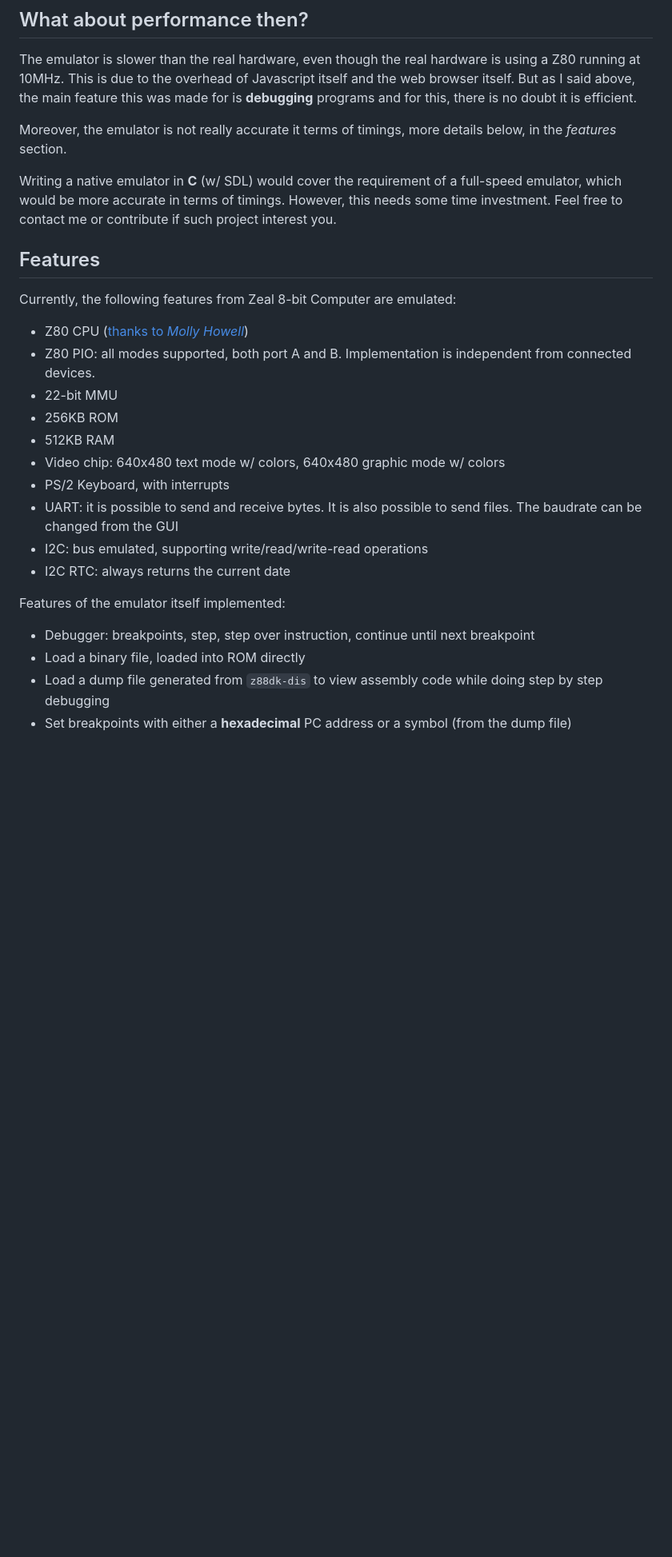
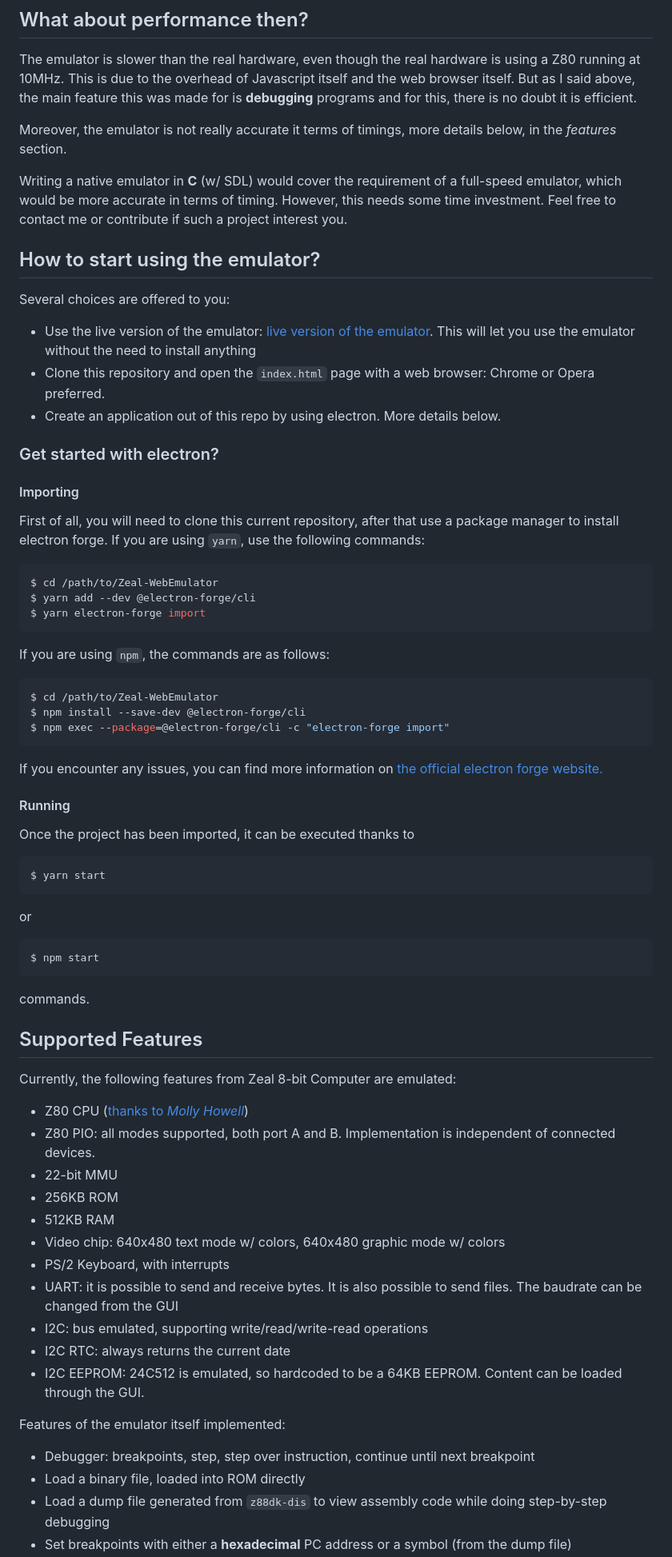
Before and after one commit to Zeal8bit/Zeal-WebEmulator, a Markdown page: README.md, the part around one of its changes. Shown at 80% size. GitHub-like rendering; blank space fills up the shorter version.

Commit message:
README: update TODO list and Electron app information

````diff
--- a/README.md
+++ b/README.md
@@ -67,14 +28,54 @@ The emulator is slower than the real hardware, even though the real hardware is
 
 Moreover, the emulator is not really accurate it terms of timings, more details below, in the *features* section.
 
-Writing a native emulator in **C** (w/ SDL) would cover the requirement of a full-speed emulator, which would be more accurate in terms of timings. However, this needs some time investment. Feel free to contact me or contribute if such project interest you.
+Writing a native emulator in **C** (w/ SDL) would cover the requirement of a full-speed emulator, which would be more accurate in terms of timing. However, this needs some time investment. Feel free to contact me or contribute if such a project interest you.
 
-## Features
+## How to start using the emulator?
+
+Several choices are offered to you:
+
+* Use the live version of the emulator: [live version of the emulator](https://zeal8bit.github.io/Zeal-WebEmulator/). This will let you use the emulator without the need to install anything
+* Clone this repository and open the `index.html` page with a web browser: Chrome or Opera preferred.
+* Create an application out of this repo by using electron. More details below.
+
+### Get started with electron?
+
+#### Importing
+
+First of all, you will need to clone this current repository, after that use a package manager to install electron forge. If you are using `yarn`, use the following commands:
+```bash
+$ cd /path/to/Zeal-WebEmulator
+$ yarn add --dev @electron-forge/cli
+$ yarn electron-forge import
+```
+
+If you are using `npm`, the commands are as follows:
+```bash
+$ cd /path/to/Zeal-WebEmulator
+$ npm install --save-dev @electron-forge/cli
+$ npm exec --package=@electron-forge/cli -c "electron-forge import"
+```
+
+If you encounter any issues, you can find more information on [the official electron forge website.](https://www.electronforge.io/import-existing-project)
+
+#### Running
+
+Once the project has been imported, it can be executed thanks to
+```
+$ yarn start
+```
+or
+```
+$ npm start
+```
+commands.
+
+## Supported Features
 
 Currently, the following features from Zeal 8-bit Computer are emulated:
 
 * Z80 CPU ([thanks to *Molly Howell*](https://github.com/DrGoldfire/Z80.js))
-* Z80 PIO: all modes supported, both port A and B. Implementation is independent from connected devices.
+* Z80 PIO: all modes supported, both port A and B. Implementation is independent of connected devices.
 * 22-bit MMU
 * 256KB ROM
 * 512KB RAM
@@ -83,10 +84,11 @@ Currently, the following features from Zeal 8-bit Computer are emulated:
 * UART: it is possible to send and receive bytes. It is also possible to send files. The baudrate can be changed from the GUI
 * I2C: bus emulated, supporting write/read/write-read operations
 * I2C RTC: always returns the current date
+* I2C EEPROM: 24C512 is emulated, so hardcoded to be a 64KB EEPROM. Content can be loaded through the GUI.
 
 Features of the emulator itself implemented:
 
 * Debugger: breakpoints, step, step over instruction, continue until next breakpoint
 * Load a binary file, loaded into ROM directly
-* Load a dump file generated from `z88dk-dis` to view assembly code while doing step by step debugging
+* Load a dump file generated from `z88dk-dis` to view assembly code while doing step-by-step debugging
 * Set breakpoints with either a **hexadecimal** PC address or a symbol (from the dump file)
````
Also changed, not shown: other parts of README.md (+12 -56 lines).
